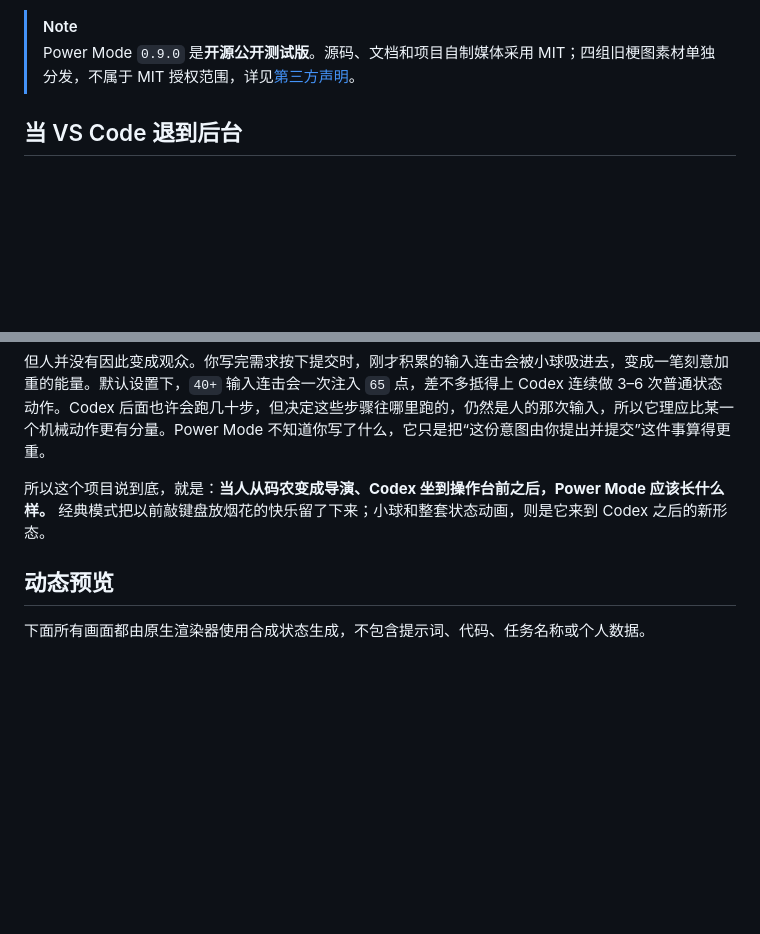
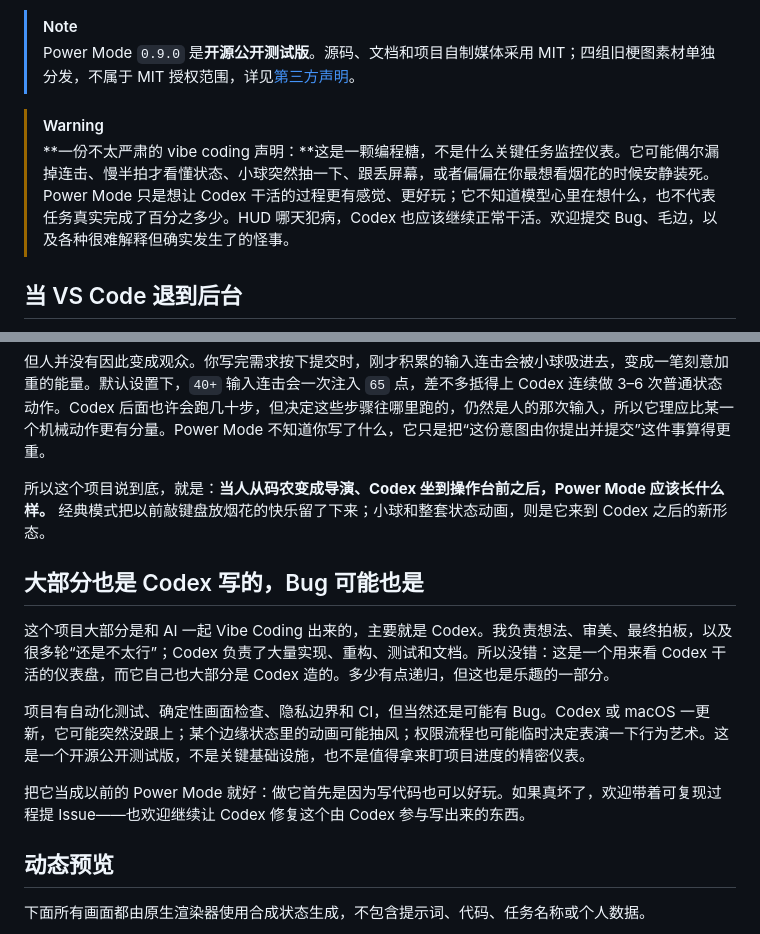
Before and after one commit to zytsyj/codex-power-mode, a Markdown page: README.zh-CN.md, 2 parts joined by grey strips. Drawn GitHub-style; blank space fills up the shorter version.

Commit message:
docs: add a playful vibe-coding disclaimer

```diff
--- a/README.zh-CN.md
+++ b/README.zh-CN.md
@@ -23,6 +23,9 @@ Codex 都认真干活了，当然不能只配一个转圈圈。<br>
 
 > [!NOTE]
 > Power Mode `0.9.0` 是**开源公开测试版**。源码、文档和项目自制媒体采用 MIT；四组旧梗图素材单独分发，不属于 MIT 授权范围，详见[第三方声明](THIRD_PARTY_NOTICES.md)。
+
+> [!WARNING]
+> **一份不太严肃的 vibe coding 声明：**这是一颗编程糖，不是什么关键任务监控仪表。它可能偶尔漏掉连击、慢半拍才看懂状态、小球突然抽一下、跟丢屏幕，或者偏偏在你最想看烟花的时候安静装死。Power Mode 只是想让 Codex 干活的过程更有感觉、更好玩；它不知道模型心里在想什么，也不代表任务真实完成了百分之多少。HUD 哪天犯病，Codex 也应该继续正常干活。欢迎提交 Bug、毛边，以及各种很难解释但确实发生了的怪事。
 
 ## 当 VS Code 退到后台
 
@@ -37,6 +40,14 @@ Codex 都认真干活了，当然不能只配一个转圈圈。<br>
 但人并没有因此变成观众。你写完需求按下提交时，刚才积累的输入连击会被小球吸进去，变成一笔刻意加重的能量。默认设置下，`40+` 输入连击会一次注入 `65` 点，差不多抵得上 Codex 连续做 3–6 次普通状态动作。Codex 后面也许会跑几十步，但决定这些步骤往哪里跑的，仍然是人的那次输入，所以它理应比某一个机械动作更有分量。Power Mode 不知道你写了什么，它只是把“这份意图由你提出并提交”这件事算得更重。
 
 所以这个项目说到底，就是：**当人从码农变成导演、Codex 坐到操作台前之后，Power Mode 应该长什么样。** 经典模式把以前敲键盘放烟花的快乐留了下来；小球和整套状态动画，则是它来到 Codex 之后的新形态。
+
+## 大部分也是 Codex 写的，Bug 可能也是
+
+这个项目大部分是和 AI 一起 Vibe Coding 出来的，主要就是 Codex。我负责想法、审美、最终拍板，以及很多轮“还是不太行”；Codex 负责了大量实现、重构、测试和文档。所以没错：这是一个用来看 Codex 干活的仪表盘，而它自己也大部分是 Codex 造的。多少有点递归，但这也是乐趣的一部分。
+
+项目有自动化测试、确定性画面检查、隐私边界和 CI，但当然还是可能有 Bug。Codex 或 macOS 一更新，它可能突然没跟上；某个边缘状态里的动画可能抽风；权限流程也可能临时决定表演一下行为艺术。这是一个开源公开测试版，不是关键基础设施，也不是值得拿来盯项目进度的精密仪表。
+
+把它当成以前的 Power Mode 就好：做它首先是因为写代码也可以好玩。如果真坏了，欢迎带着可复现过程提 Issue——也欢迎继续让 Codex 修复这个由 Codex 参与写出来的东西。
 
 ## 动态预览
 
```
Also changed, not shown: other parts of README.zh-CN.md (+1 -1 lines), README.md (+12 -1 lines).
